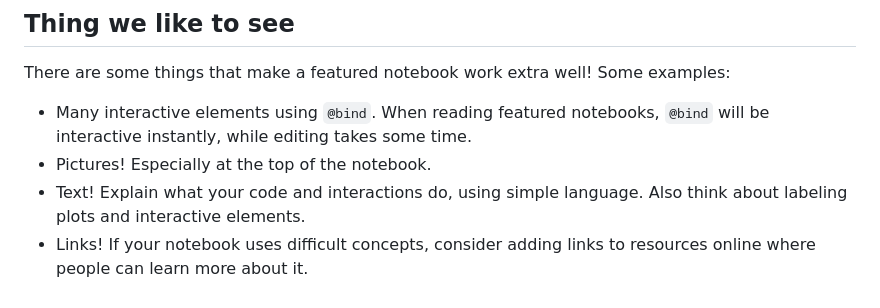
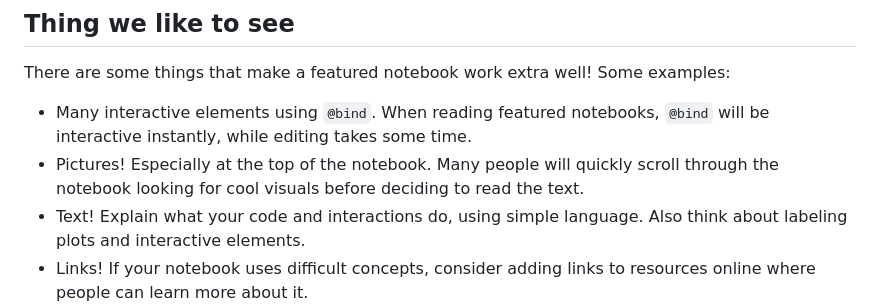
Before and after one commit to JuliaPluto/featured, a Markdown page: CONTRIBUTING.md, the part around the change. Drawn GitHub-style.

```diff
--- a/CONTRIBUTING.md
+++ b/CONTRIBUTING.md
@@ -37,7 +37,7 @@ Things that might not be a good topic:
 ## Thing we like to see
 There are some things that make a featured notebook work extra well! Some examples:
 - Many interactive elements using `@bind`. When reading featured notebooks, `@bind` will be interactive instantly, while editing takes some time.
-- Pictures! Especially at the top of the notebook.
+- Pictures! Especially at the top of the notebook. Many people will quickly scroll through the notebook looking for cool visuals before deciding to read the text.
 - Text! Explain what your code and interactions do, using simple language. Also think about labeling plots and interactive elements.
 - Links! If your notebook uses difficult concepts, consider adding links to resources online where people can learn more about it.
 - Code! Some featured notebooks have no visible code (the "magic demos"), but also consider showcasing your code! Can you make code part of the story? Perhaps you can put more technical code in helper functions that are hidden in the bottom.
```
